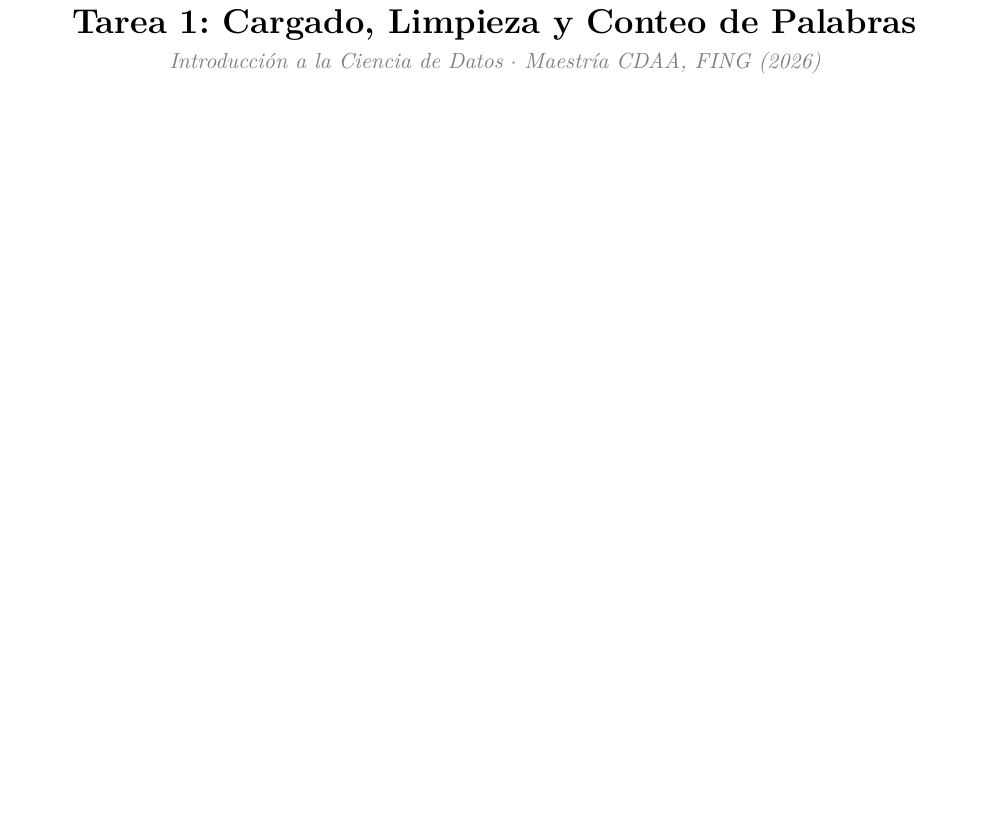
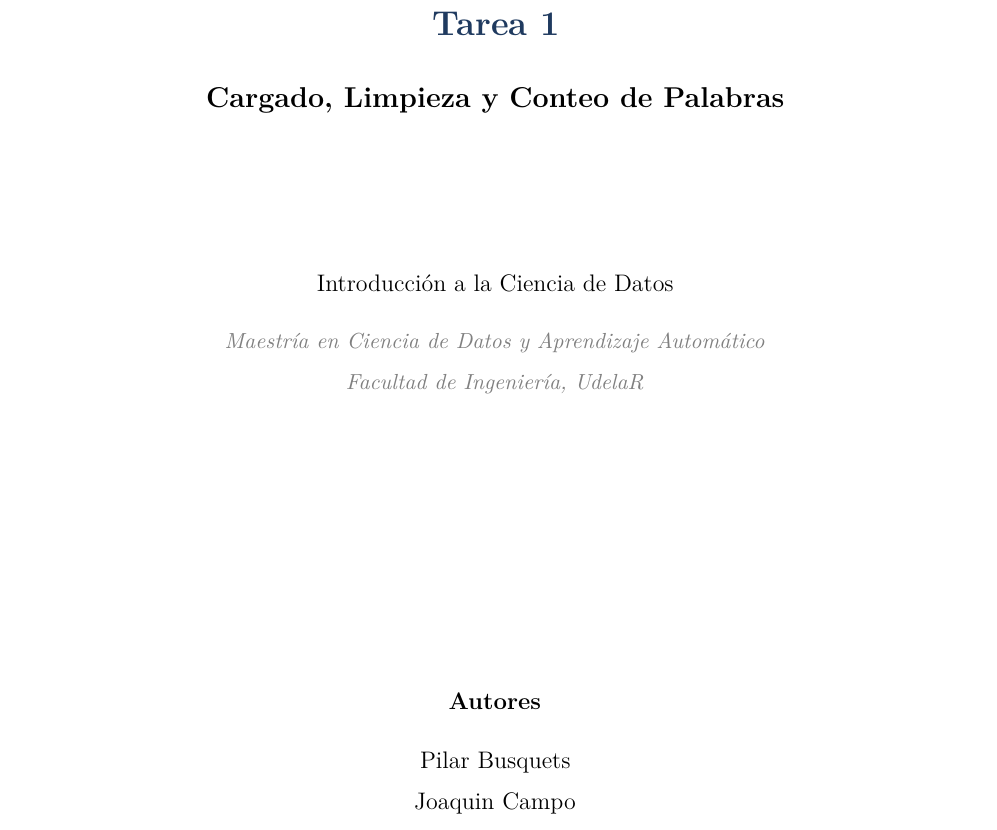
Before and after one commit to pilarbusquets12/introcd-tarea1, a LaTeX problem sheet (introcd/tarea-1/informe_tarea1.tex): part of page 1 of 6 before the commit and part of page 1 of 7 after it, cut so that both start at the same text, the shorter picture padded with empty space. Compiled offline with pdfLaTeX.

Commit message:
agrega carátula al informe con título, autores, materia y año

```diff
--- a/introcd/tarea-1/informe_tarea1.tex
+++ b/introcd/tarea-1/informe_tarea1.tex
@@ -46,7 +46,7 @@
 \usepackage[hidelinks]{hyperref}
 \hypersetup{
   pdftitle={Tarea 1 - Introduccion a la Ciencia de Datos},
-  pdfauthor={},
+  pdfauthor={Pilar Busquets, Joaquin Campo},
   pdfsubject={Maestria CDAA, FING (2026)},
 }
 
@@ -54,8 +54,24 @@
 
 \begin{document}
 
-\begin{center}
-  {\LARGE\bfseries Tarea 1: Cargado, Limpieza y Conteo de Palabras}\\[4pt]
-  {\itshape\color{gray} Introducción a la Ciencia de Datos $\cdot$ Maestría CDAA, FING (2026)}
-\end{center}
-\vspace{6pt}
+\begin{titlepage}
+  \centering
+  \vspace*{3cm}
+
+  {\LARGE\bfseries\color{azulOscuro} Tarea 1\par}
+  \vspace{0.4cm}
+  {\Large\bfseries Cargado, Limpieza y Conteo de Palabras\par}
+
+  \vspace{2.5cm}
+
+  {\large Introducción a la Ciencia de Datos\par}
+  \vspace{0.3cm}
+  {\itshape\color{gray} Maestría en Ciencia de Datos y Aprendizaje Automático\par}
+  {\itshape\color{gray} Facultad de Ingeniería, UdelaR\par}
+
+  \vfill
+
+  {\large\bfseries Autores\par}
+  \vspace{0.3cm}
+  {\large Pilar Busquets\par}
+  {\large Joaquin Campo\par}
```
Also changed, not shown: introcd/tarea-1/informe_tarea1.pdf, introcd/tarea-1/informe_tarea1.tex (6 more changed lines).
